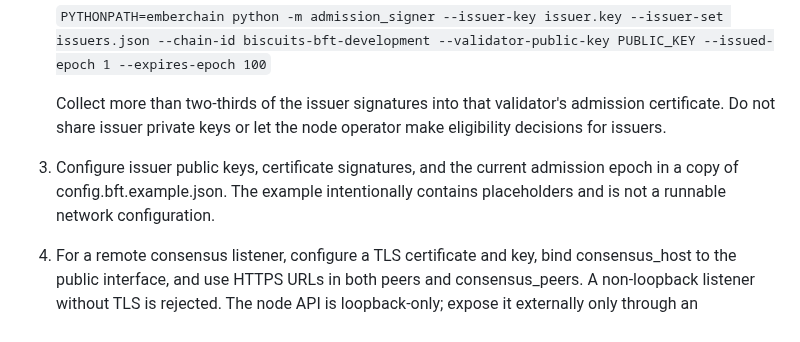
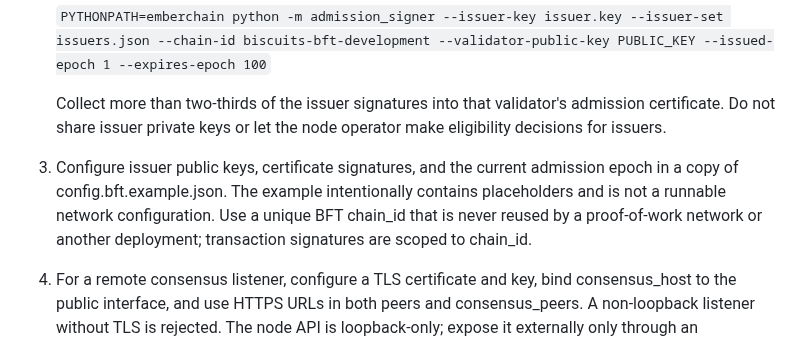
Before and after one commit to JAPStudios/Butter-Bank, a Markdown page: docs/BFT_CONSENSUS.md, the part around the change. Rendered like a GitHub page.

Commit message:
Warn against transaction replay through reused BFT chain IDs

```diff
--- a/docs/BFT_CONSENSUS.md
+++ b/docs/BFT_CONSENSUS.md
@@ -43,7 +43,7 @@ The four-node test is a deterministic integration test, not a substitute for for
 
    Collect more than two-thirds of the issuer signatures into that validator's admission certificate. Do not share issuer private keys or let the node operator make eligibility decisions for issuers.
 
-3. Configure issuer public keys, certificate signatures, and the current admission epoch in a copy of config.bft.example.json. The example intentionally contains placeholders and is not a runnable network configuration.
+3. Configure issuer public keys, certificate signatures, and the current admission epoch in a copy of config.bft.example.json. The example intentionally contains placeholders and is not a runnable network configuration. Use a unique BFT chain_id that is never reused by a proof-of-work network or another deployment; transaction signatures are scoped to chain_id.
 
 4. For a remote consensus listener, configure a TLS certificate and key, bind consensus_host to the public interface, and use HTTPS URLs in both peers and consensus_peers. A non-loopback listener without TLS is rejected. The node API is loopback-only; expose it externally only through an authenticated TLS reverse proxy. Keep validator.key and the signer state file backed up securely; never commit either file.
 
```
